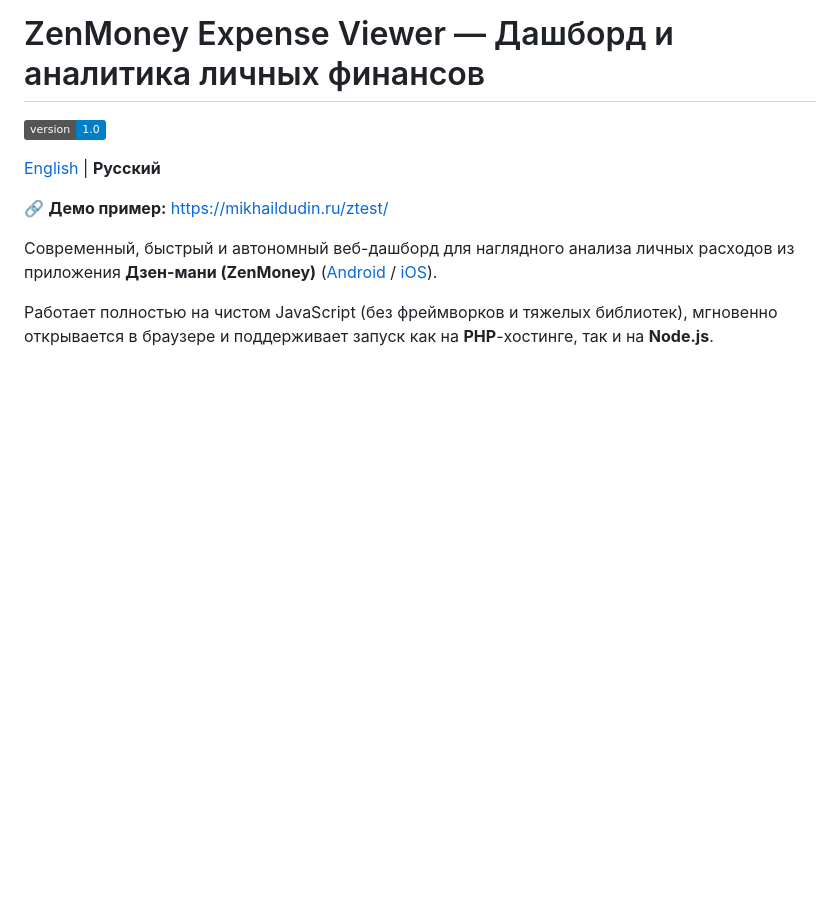
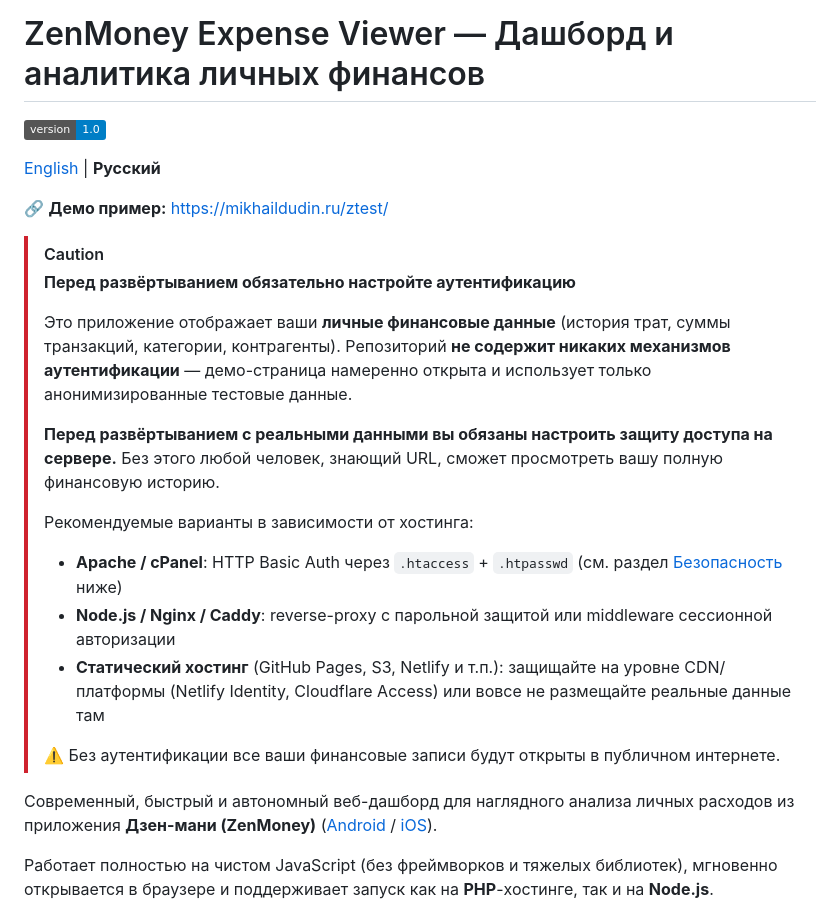
Before and after one commit to mikedudin/zenmoney-viewer, a Markdown page: README.ru.md, the part around one of its changes. Drawn GitHub-style; badges without logos; blank space fills up the shorter version.

```diff
--- a/README.ru.md
+++ b/README.ru.md
@@ -5,6 +5,20 @@
 [English](README.md) | **Русский**
 
 🔗 **Демо пример:** [https://mikhaildudin.ru/ztest/](https://mikhaildudin.ru/ztest/)
+
+> [!CAUTION]
+> **Перед развёртыванием обязательно настройте аутентификацию**
+>
+> Это приложение отображает ваши **личные финансовые данные** (история трат, суммы транзакций, категории, контрагенты). Репозиторий **не содержит никаких механизмов аутентификации** — демо-страница намеренно открыта и использует только анонимизированные тестовые данные.
+>
+> **Перед развёртыванием с реальными данными вы обязаны настроить защиту доступа на сервере.** Без этого любой человек, знающий URL, сможет просмотреть вашу полную финансовую историю.
+>
+> Рекомендуемые варианты в зависимости от хостинга:
+> - **Apache / cPanel**: HTTP Basic Auth через `.htaccess` + `.htpasswd` (см. раздел [Безопасность](#-безопасность) ниже)
+> - **Node.js / Nginx / Caddy**: reverse-proxy с парольной защитой или middleware сессионной авторизации
+> - **Статический хостинг** (GitHub Pages, S3, Netlify и т.п.): защищайте на уровне CDN/платформы (Netlify Identity, Cloudflare Access) или вовсе не размещайте реальные данные там
+>
+> ⚠️ Без аутентификации все ваши финансовые записи будут открыты в публичном интернете.
 
 Современный, быстрый и автономный веб-дашборд для наглядного анализа личных расходов из приложения **Дзен-мани (ZenMoney)** ([Android](https://play.google.com/store/apps/details?id=ru.zenmoney.androidsub) / [iOS](https://apps.apple.com/ru/app/дзен-мани-учет-расходов/id905934786)).
 
```
Also changed, not shown: other parts of README.ru.md (+41 -3 lines).
